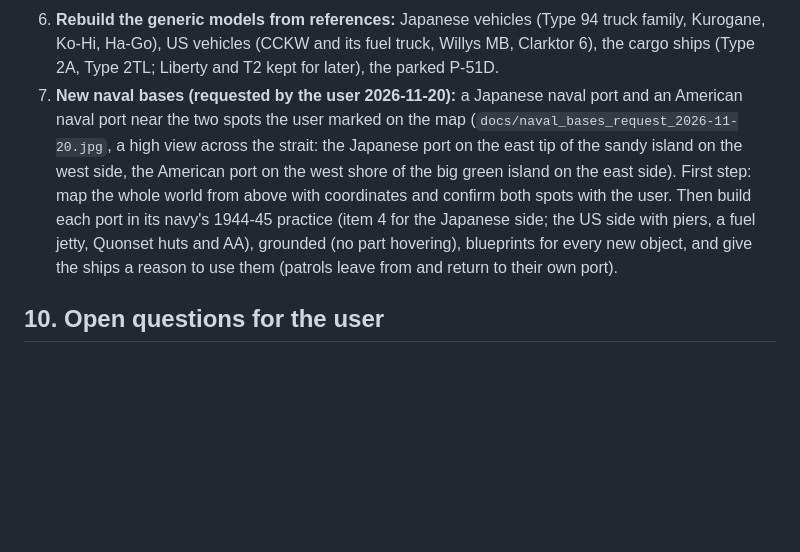
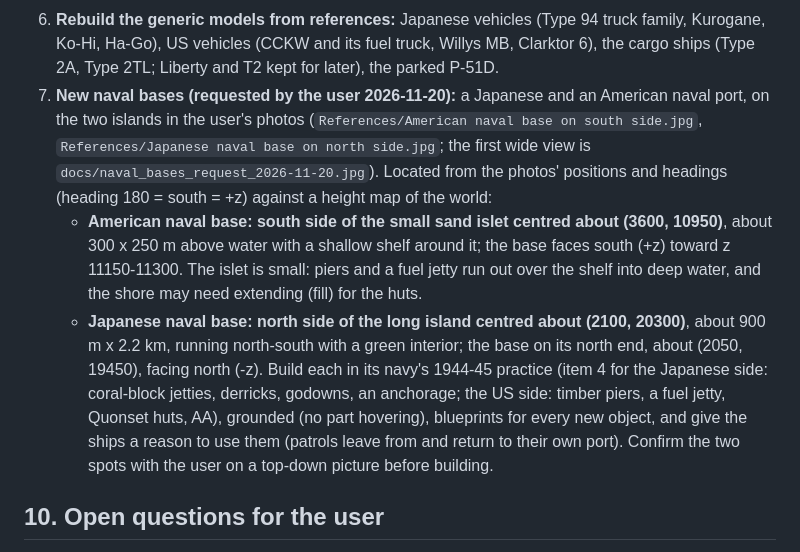
Before and after one commit to MisterRat/Kamome-Strait, a Markdown page: PLAN_Kamome-Strait.md, the part around the change. Drawn GitHub-style; blank space fills up the shorter version.

Commit message:
Plan: naval base sites located from the user's photos (US: south side of the islet at 3600,10950; Japanese: north end of the island at 2100,20300)
Co-Authored-By: Claude Opus 5.5 <noreply@anthropic.com>
Claude-Session: https://claude.ai/code/session_01GqtnZ4hJG1DYCEV5dDsXBs

```diff
--- a/PLAN_Kamome-Strait.md
+++ b/PLAN_Kamome-Strait.md
@@ -206,7 +206,10 @@ The end goal is a large multiplayer game, and more simulators will join later (f
 4. **Ports and anchorages rebuilt as needed:** Japanese outer-island practice: deep-draught ships at anchor offshore, unloaded by Daihatsu barges; narrow coral-block jetties (6-10 m wide) for small craft; timber A-frame derricks; camouflaged godowns; drums under netting. The home port's long pier (5.45) gives way to a stone jetty and an anchorage in deep water.
 5. **Type T-14 motor torpedo boat** (Japanese PT boat): 15.0 x 3.60 m, 0.72 m draught, 14.5 t, 33-35 kn; wooden hard-chine planing hull, dark grey or mottled green; low open or canvas-hooded pilothouse forward of amidships, short signal mast; two 45 cm torpedoes on side-drop cradles; one 25 mm (or 13.2 mm) on the after deck; 2-4 depth charges at the stern. Rides the waves (`RIDE`) and enters the ocean hull list like the PT boats.
 6. **Rebuild the generic models from references:** Japanese vehicles (Type 94 truck family, Kurogane, Ko-Hi, Ha-Go), US vehicles (CCKW and its fuel truck, Willys MB, Clarktor 6), the cargo ships (Type 2A, Type 2TL; Liberty and T2 kept for later), the parked P-51D.
-7. **New naval bases (requested by the user 2026-11-20):** a Japanese naval port and an American naval port near the two spots the user marked on the map (`docs/naval_bases_request_2026-11-20.jpg`, a high view across the strait: the Japanese port on the east tip of the sandy island on the west side, the American port on the west shore of the big green island on the east side). First step: map the whole world from above with coordinates and confirm both spots with the user. Then build each port in its navy's 1944-45 practice (item 4 for the Japanese side; the US side with piers, a fuel jetty, Quonset huts and AA), grounded (no part hovering), blueprints for every new object, and give the ships a reason to use them (patrols leave from and return to their own port).
+7. **New naval bases (requested by the user 2026-11-20):** a Japanese and an American naval port, on the two islands in the user's photos (`References/American naval base on south side.jpg`, `References/Japanese naval base on north side.jpg`; the first wide view is `docs/naval_bases_request_2026-11-20.jpg`). Located from the photos' positions and headings (heading 180 = south = +z) against a height map of the world:
+   - **American naval base: south side of the small sand islet centred about (3600, 10950)**, about 300 x 250 m above water with a shallow shelf around it; the base faces south (+z) toward z 11150-11300. The islet is small: piers and a fuel jetty run out over the shelf into deep water, and the shore may need extending (fill) for the huts.
+   - **Japanese naval base: north side of the long island centred about (2100, 20300)**, about 900 m x 2.2 km, running north-south with a green interior; the base on its north end, about (2050, 19450), facing north (-z).
+   Build each in its navy's 1944-45 practice (item 4 for the Japanese side: coral-block jetties, derricks, godowns, an anchorage; the US side: timber piers, a fuel jetty, Quonset huts, AA), grounded (no part hovering), blueprints for every new object, and give the ships a reason to use them (patrols leave from and return to their own port). Confirm the two spots with the user on a top-down picture before building.
 
 ## 10. Open questions for the user
 
```
Also changed, not shown: docs/naval_base_sites.png (added).
